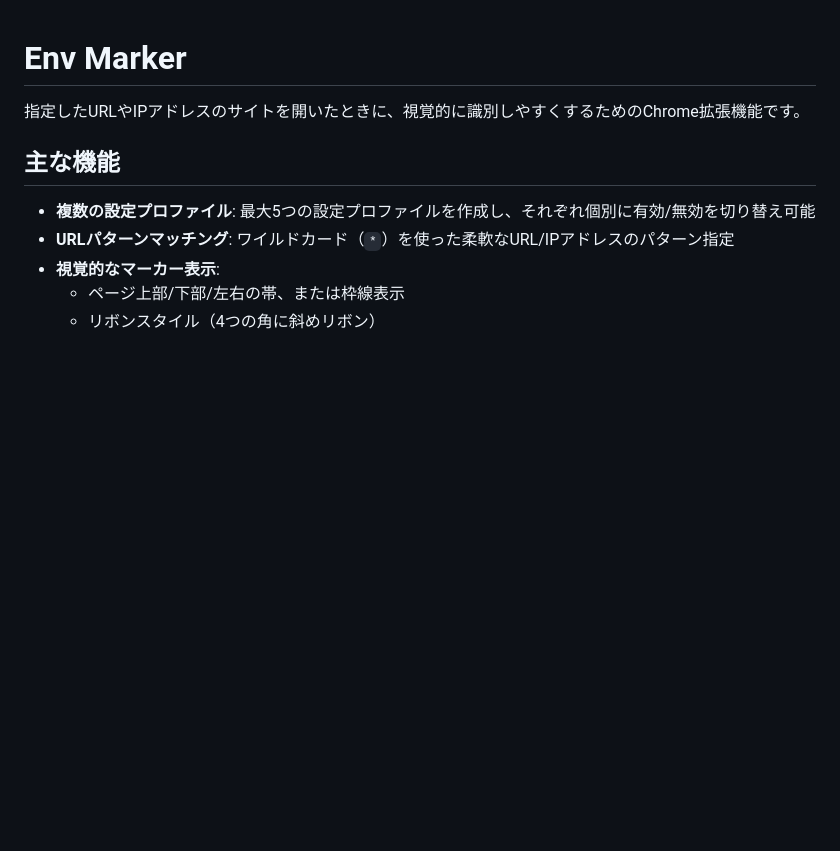
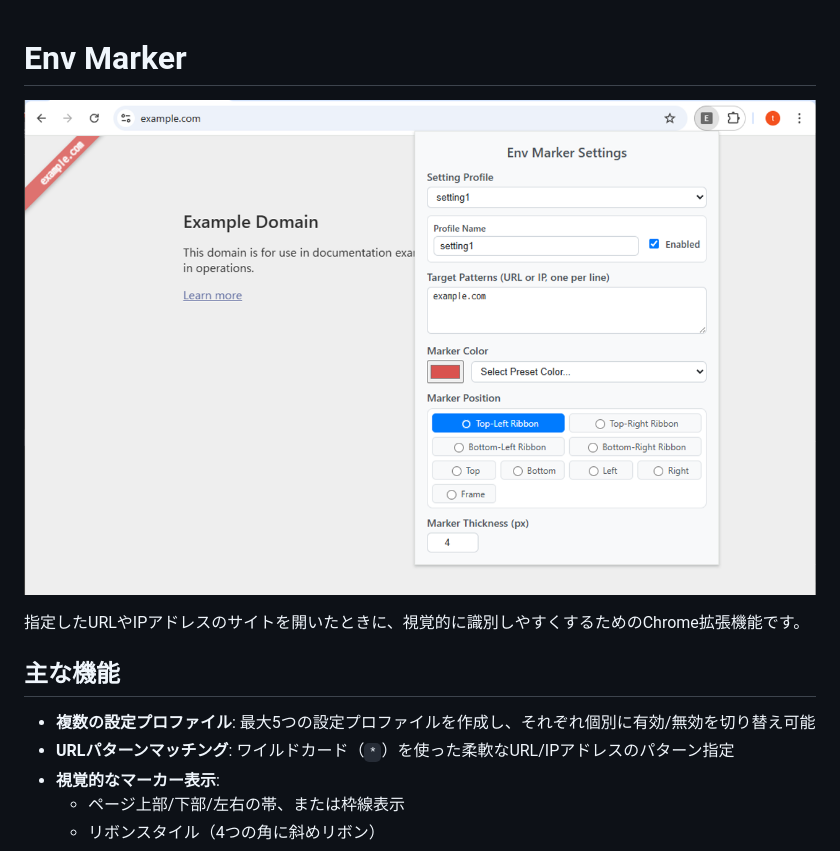
Before and after one commit to oharato/env-marker, a Markdown page: README.md, the part around the change. Drawn GitHub-style; blank space fills up the shorter version.

Commit message:
add screenshot

```diff
--- a/README.md
+++ b/README.md
@@ -1,4 +1,5 @@
 # Env Marker
+![screenshot](public/screenshot01_resized.png)
 
 指定したURLやIPアドレスのサイトを開いたときに、視覚的に識別しやすくするためのChrome拡張機能です。
 
```
